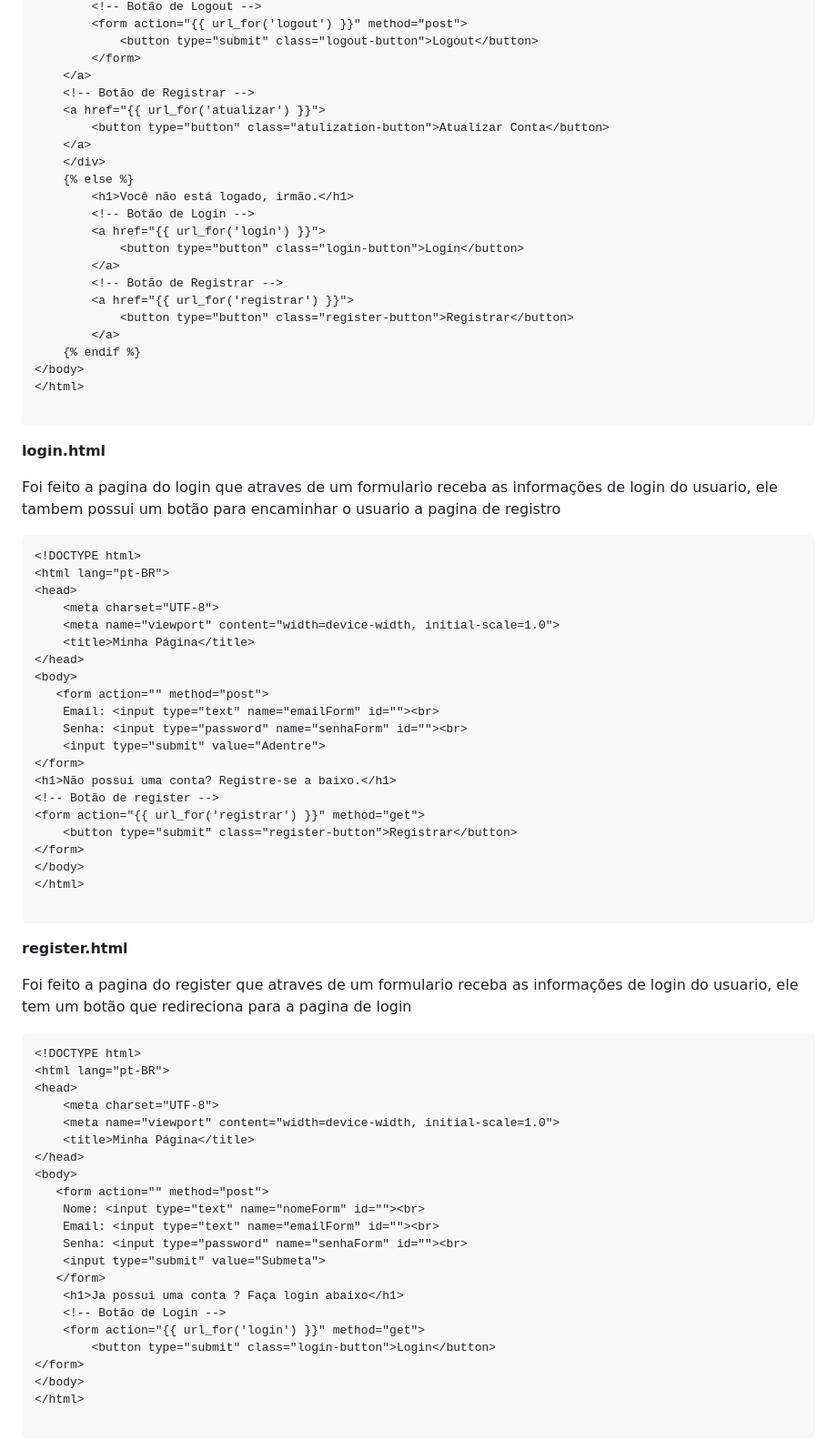
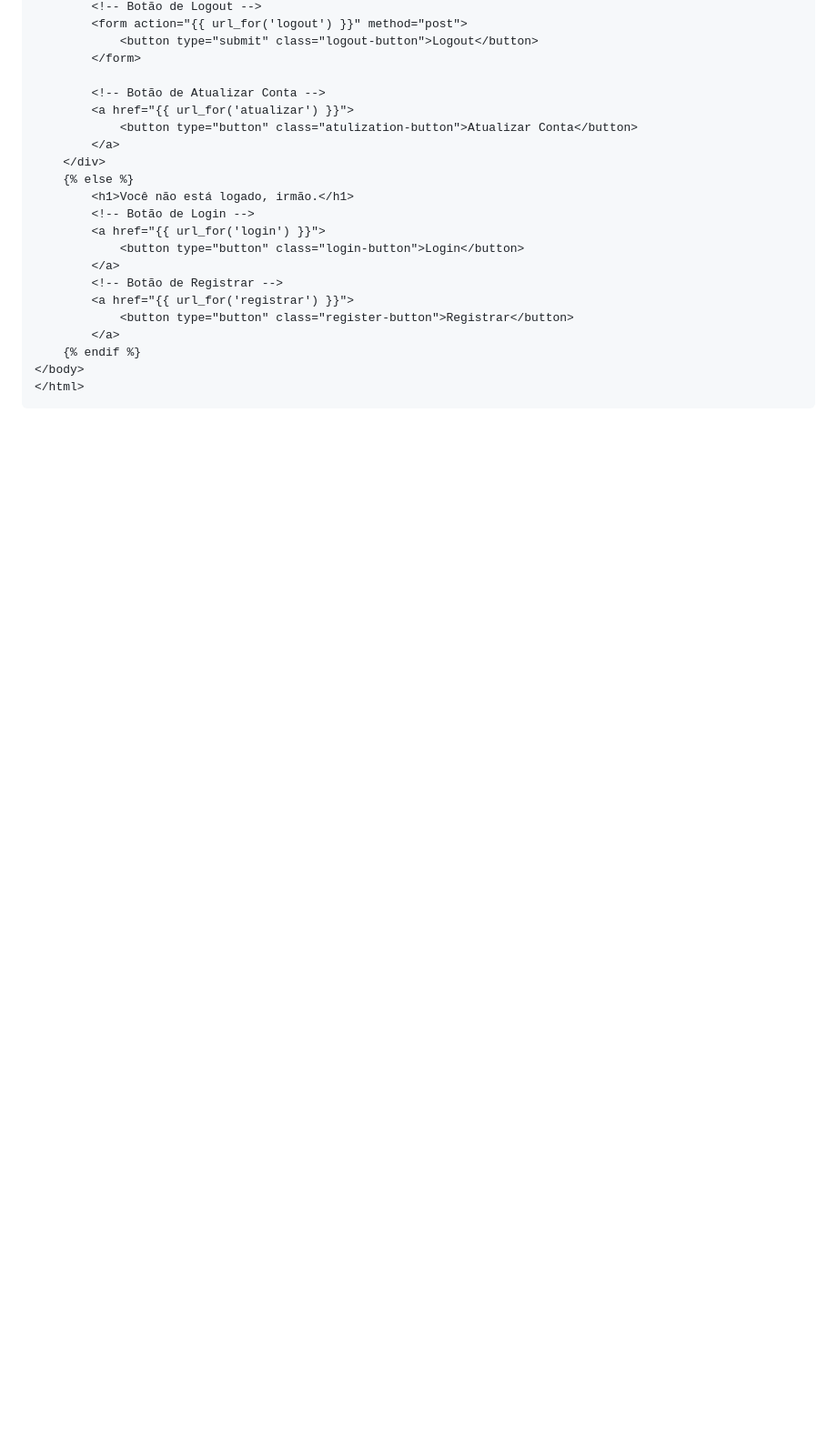
Before and after one commit to FlpGamess/psychic-engine, a Markdown page: PC 0.2 - 01.md, the part around the change printed below. Shown: that part at 91% size. GitHub-like rendering; blank space fills up the shorter version.

````diff
--- a/PC 0.2 - 01.md
+++ b/PC 0.2 - 01.md
@@ -267,11 +271,11 @@ Foi feito a homepage  tendo uma condicional que se current_user estiver logado e
         <form action="{{ url_for('logout') }}" method="post">
             <button type="submit" class="logout-button">Logout</button>
         </form>
-    </a>
-    <!-- Botão de Registrar -->
-    <a href="{{ url_for('atualizar') }}">
-        <button type="button" class="atulization-button">Atualizar Conta</button>
-    </a>
+
+        <!-- Botão de Atualizar Conta -->
+        <a href="{{ url_for('atualizar') }}">
+            <button type="button" class="atulization-button">Atualizar Conta</button>
+        </a>
     </div>
     {% else %}
         <h1>Você não está logado, irmão.</h1>
@@ -286,63 +290,3 @@ Foi feito a homepage  tendo uma condicional que se current_user estiver logado e
     {% endif %}
 </body>
 </html>
-
-```
-
-**login.html**
-
-Foi feito a pagina do login que atraves de um formulario receba as informações de login do usuario, ele tambem possui um botão para encaminhar o usuario a pagina de registro
-
-```HTML
-<!DOCTYPE html>
-<html lang="pt-BR">
-<head>
-    <meta charset="UTF-8">
-    <meta name="viewport" content="width=device-width, initial-scale=1.0">
-    <title>Minha Página</title>
-</head>
-<body>
-   <form action="" method="post">
-    Email: <input type="text" name="emailForm" id=""><br>
-    Senha: <input type="password" name="senhaForm" id=""><br>
-    <input type="submit" value="Adentre">
-</form>
-<h1>Não possui uma conta? Registre-se a baixo.</h1>
-<!-- Botão de register -->
-<form action="{{ url_for('registrar') }}" method="get">
-    <button type="submit" class="register-button">Registrar</button>
-</form>
-</body>
-</html>
-
-```
-
-**register.html**
-
-Foi feito a pagina do register que atraves de um formulario receba as informações de login do usuario, ele tem um botão que redireciona para a pagina de login
-
-```HTML
-<!DOCTYPE html>
-<html lang="pt-BR">
-<head>
-    <meta charset="UTF-8">
-    <meta name="viewport" content="width=device-width, initial-scale=1.0">
-    <title>Minha Página</title>
-</head>
-<body>
-   <form action="" method="post">
-    Nome: <input type="text" name="nomeForm" id=""><br>
-    Email: <input type="text" name="emailForm" id=""><br>
-    Senha: <input type="password" name="senhaForm" id=""><br>
-    <input type="submit" value="Submeta">
-   </form>
-    <h1>Ja possui uma conta ? Faça login abaixo</h1>
-    <!-- Botão de Login -->
-    <form action="{{ url_for('login') }}" method="get">
-        <button type="submit" class="login-button">Login</button>
-</form>
-</body>
-</html>
-
-```
-
````
Also changed, not shown: other parts of PC 0.2 - 01.md (+80 -167 lines).
